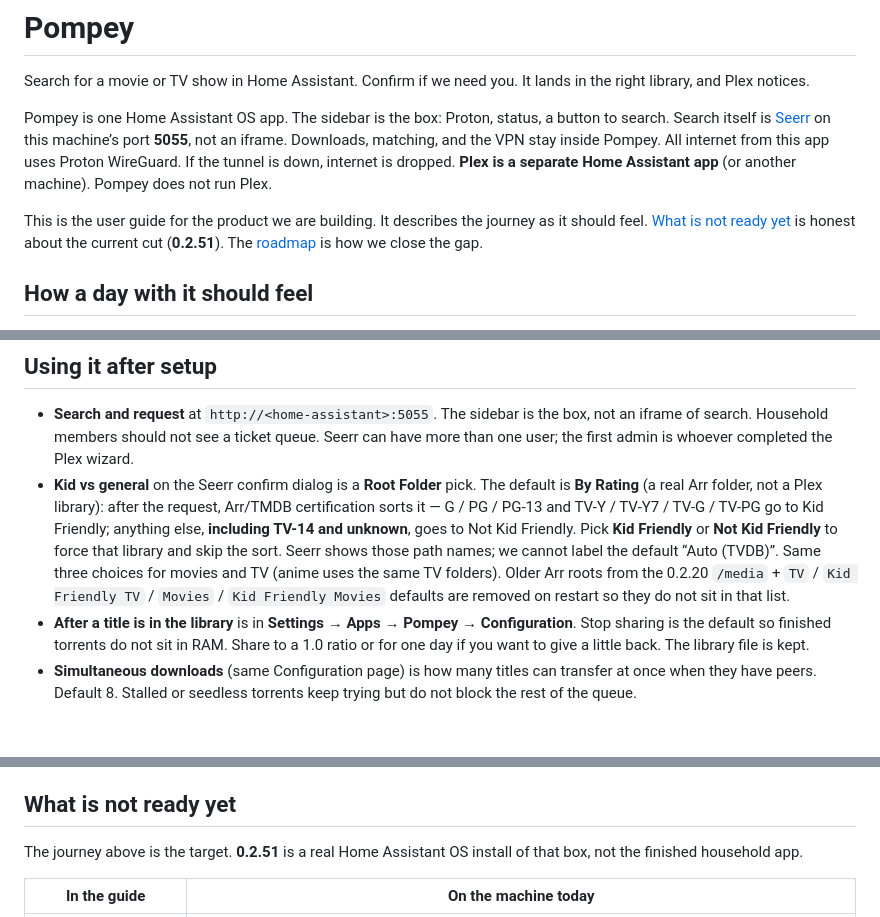
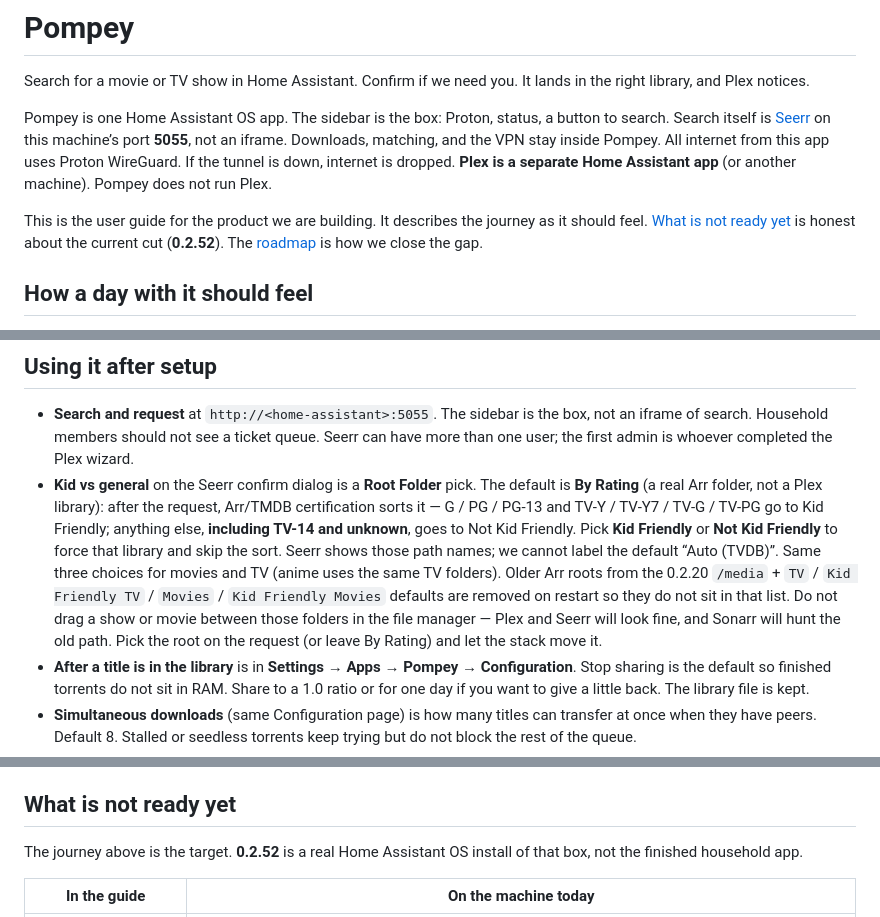
Before and after one commit to esper256/ha-pompey, a Markdown page: README.md, 3 parts joined by grey strips. Drawn GitHub-style; blank space fills up the shorter version.

```diff
--- a/README.md
+++ b/README.md
@@ -4,7 +4,7 @@ Search for a movie or TV show in Home Assistant. Confirm if we need you. It land
 
 Pompey is one Home Assistant OS app. The sidebar is the box: Proton, status, a button to search. Search itself is [Seerr](https://seerr.dev/) on this machine’s port **5055**, not an iframe. Downloads, matching, and the VPN stay inside Pompey. All internet from this app uses Proton WireGuard. If the tunnel is down, internet is dropped. **Plex is a separate Home Assistant app** (or another machine). Pompey does not run Plex.
 
-This is the user guide for the product we are building. It describes the journey as it should feel. [What is not ready yet](#what-is-not-ready-yet) is honest about the current cut (**0.2.51**). The [roadmap](#roadmap) is how we close the gap.
+This is the user guide for the product we are building. It describes the journey as it should feel. [What is not ready yet](#what-is-not-ready-yet) is honest about the current cut (**0.2.52**). The [roadmap](#roadmap) is how we close the gap.
 
 ## How a day with it should feel
 
@@ -131,7 +131,7 @@ If a download is stuck, turn on **Debug** in the app configuration, restart, and
 ## Using it after setup
 
 - **Search and request** at `http://<home-assistant>:5055`. The sidebar is the box, not an iframe of search. Household members should not see a ticket queue. Seerr can have more than one user; the first admin is whoever completed the Plex wizard.
-- **Kid vs general** on the Seerr confirm dialog is a **Root Folder** pick. The default is **By Rating** (a real Arr folder, not a Plex library): after the request, Arr/TMDB certification sorts it — G / PG / PG-13 and TV-Y / TV-Y7 / TV-G / TV-PG go to Kid Friendly; anything else, **including TV-14 and unknown**, goes to Not Kid Friendly. Pick **Kid Friendly** or **Not Kid Friendly** to force that library and skip the sort. Seerr shows those path names; we cannot label the default “Auto (TVDB)”. Same three choices for movies and TV (anime uses the same TV folders). Older Arr roots from the 0.2.20 `/media` + `TV` / `Kid Friendly TV` / `Movies` / `Kid Friendly Movies` defaults are removed on restart so they do not sit in that list.
+- **Kid vs general** on the Seerr confirm dialog is a **Root Folder** pick. The default is **By Rating** (a real Arr folder, not a Plex library): after the request, Arr/TMDB certification sorts it — G / PG / PG-13 and TV-Y / TV-Y7 / TV-G / TV-PG go to Kid Friendly; anything else, **including TV-14 and unknown**, goes to Not Kid Friendly. Pick **Kid Friendly** or **Not Kid Friendly** to force that library and skip the sort. Seerr shows those path names; we cannot label the default “Auto (TVDB)”. Same three choices for movies and TV (anime uses the same TV folders). Older Arr roots from the 0.2.20 `/media` + `TV` / `Kid Friendly TV` / `Movies` / `Kid Friendly Movies` defaults are removed on restart so they do not sit in that list. Do not drag a show or movie between those folders in the file manager — Plex and Seerr will look fine, and Sonarr will hunt the old path. Pick the root on the request (or leave By Rating) and let the stack move it.
 - **After a title is in the library** is in **Settings → Apps → Pompey → Configuration**. Stop sharing is the default so finished torrents do not sit in RAM. Share to a 1.0 ratio or for one day if you want to give a little back. The library file is kept.
 - **Simultaneous downloads** (same Configuration page) is how many titles can transfer at once when they have peers. Default 8. Stalled or seedless torrents keep trying but do not block the rest of the queue.
 - **Already on Plex** is Seerr’s job. If it is already there, you should see that before you request it.
@@ -177,7 +177,7 @@ A private tracker with a stable API key is set-and-forget. Prowlarr copies that
 
 ## What is not ready yet
 
-The journey above is the target. **0.2.51** is a real Home Assistant OS install of that box, not the finished household app.
+The journey above is the target. **0.2.52** is a real Home Assistant OS install of that box, not the finished household app.
 
 | In the guide | On the machine today |
 | --- | --- |
```
Also changed, not shown: other parts of README.md (+3 -2 lines), VISION.md (+1 -1 lines), docs/household-truth.md (added, +63 -0 lines).
